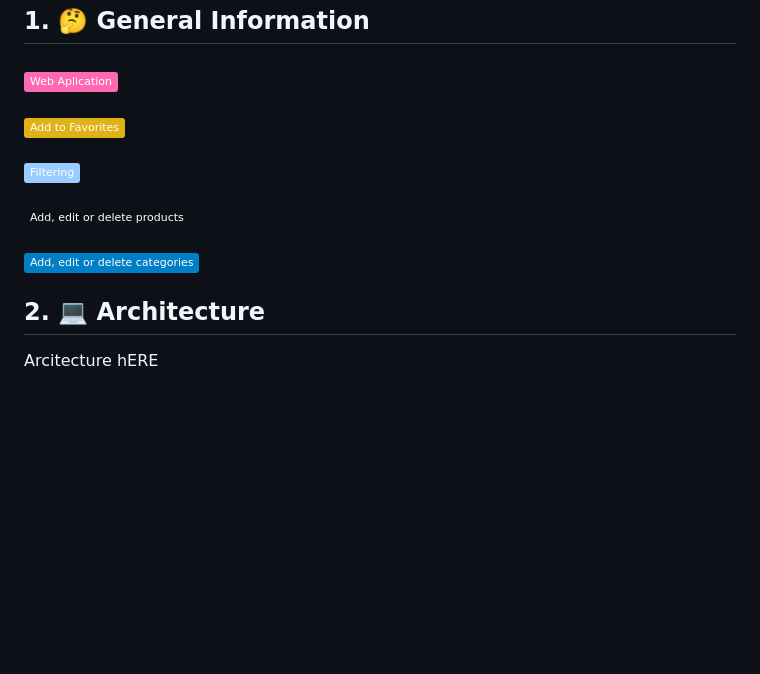
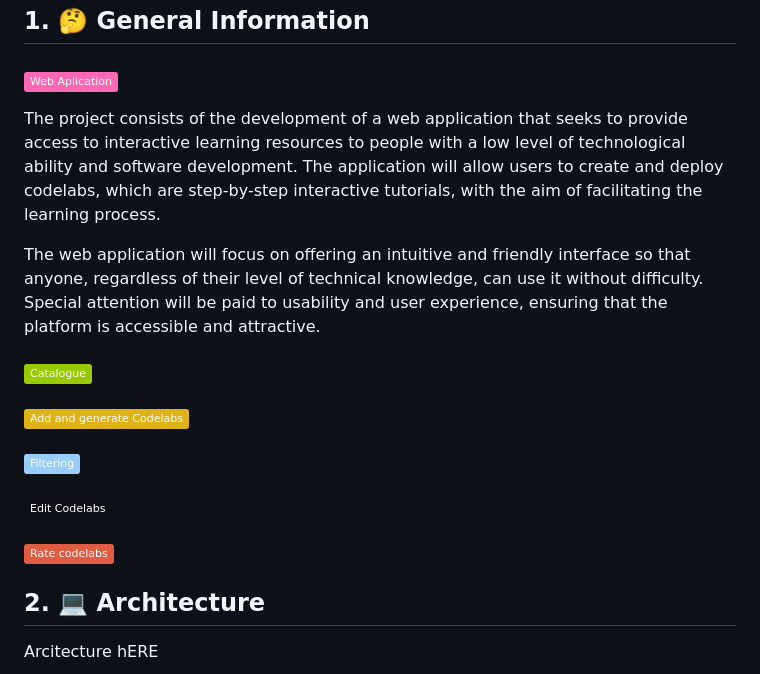
Before and after one commit to joferrer/codelabs_server, a Markdown page: README.md, the part around the change. Rendered like a GitHub page; badges without logos; blank space fills up the shorter version.

```diff
--- a/README.md
+++ b/README.md
@@ -15,16 +15,19 @@
 ## 1. 🤔 General Information
 
 ### ![Web aplication](https://img.shields.io/badge/Web_Aplication-ff69b4)
+The project consists of the development of a web application that seeks to provide access to interactive learning resources to people with a low level of technological ability and software development. The application will allow users to create and deploy codelabs, which are step-by-step interactive tutorials, with the aim of facilitating the learning process.
 
+The web application will focus on offering an intuitive and friendly interface so that anyone, regardless of their level of technical knowledge, can use it without difficulty. Special attention will be paid to usability and user experience, ensuring that the platform is accessible and attractive.
 
-#### ![Add to Favorites](https://img.shields.io/badge/Add_to_Favorites-yellow)
+#### ![Catalogue](https://img.shields.io/badge/Catalogue-green)
+
+#### ![Add and generate Codelabs](https://img.shields.io/badge/Add_and_generate_Codelabs-yellow)
 
 #### ![Filtering](https://img.shields.io/badge/Filtering-9cf)
 
-#### ![Add, edit or delete products](https://img.shields.io/badge/Add,_edit_or_delete_products-succes)
+#### ![Edit Codelabs](https://img.shields.io/badge/Edit_Codelabs-succes)
 
-
-#### ![Add, edit or delete categories](https://img.shields.io/badge/Add,_edit_or_delete_categories-informational)
+#### ![Rate Codelabs](https://img.shields.io/badge/Rate_codelabs-red)
 
 
 ## 2. 💻 Architecture
```
